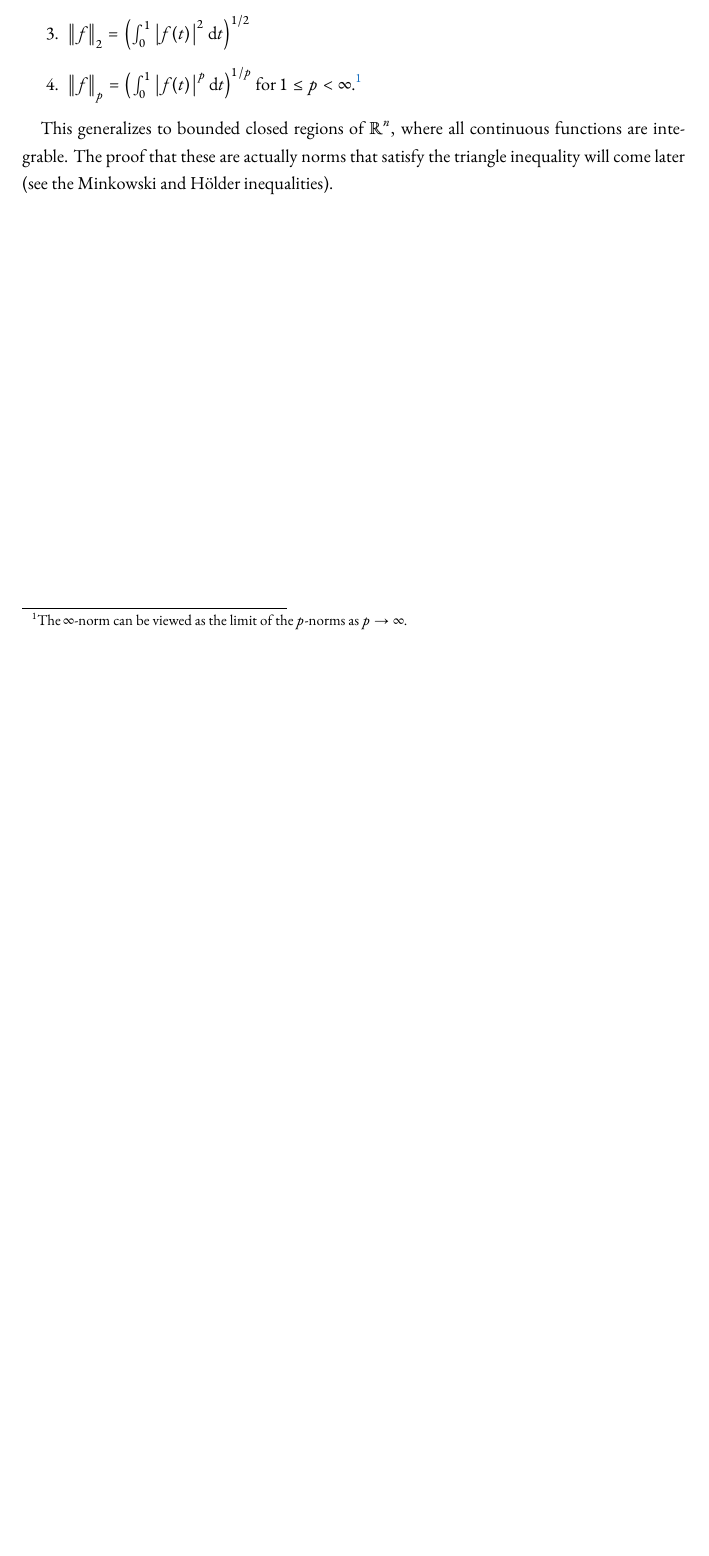
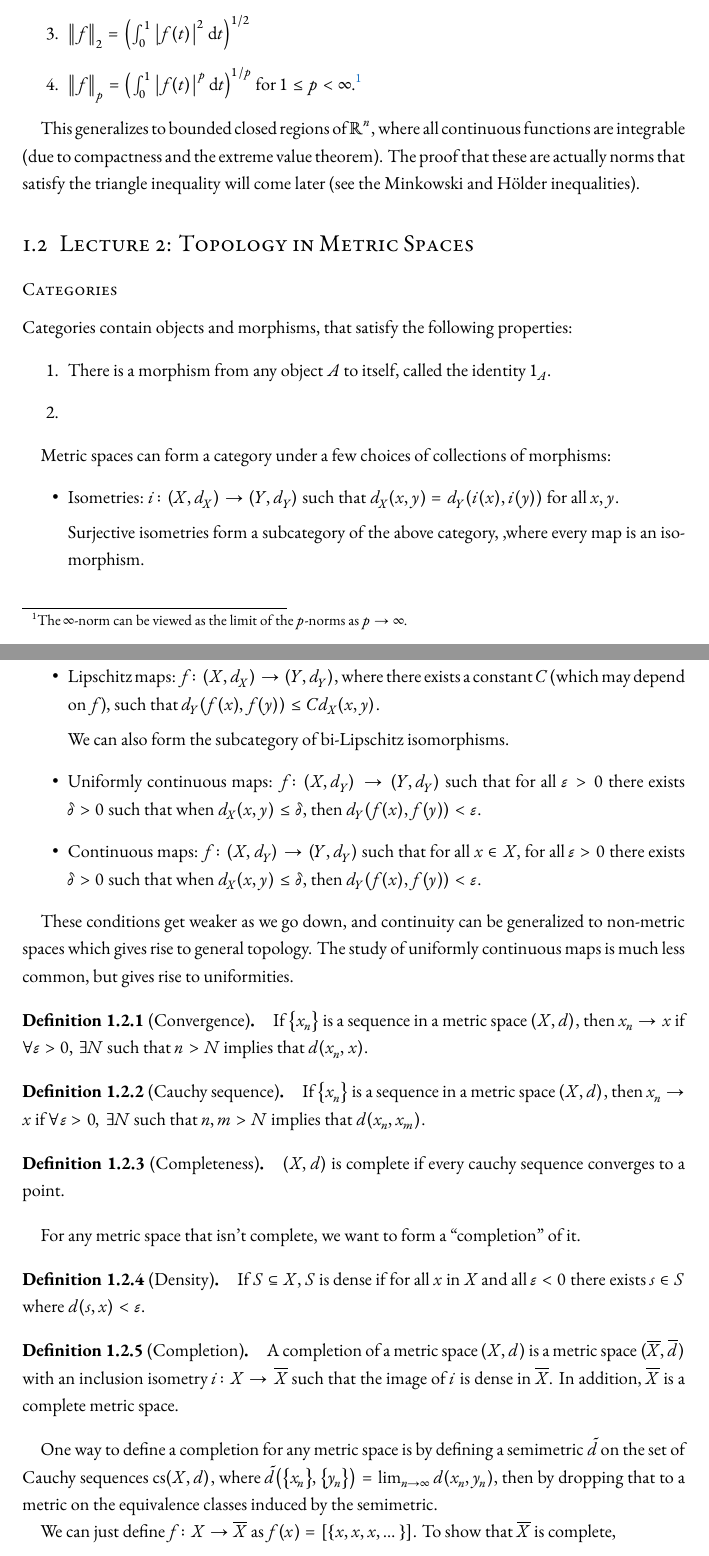
Before and after one commit to Alphyte/Notes, a LaTeX thesis (Math 202A/main.tex, which reads Math 202A/content/ch1.tex): part of page 5 of 5 before the commit and two parts of pages 5 and 6 of 6 after it, the two joined at a grey line, cut so that both start at the same text, the shorter picture padded with empty space. The pictures show the PDF file Math 202A/main.pdf that the author committed with the source.

Commit message:
202a lec 2

```diff
--- a/Math 202A/content/ch1.tex
+++ b/Math 202A/content/ch1.tex
@@ -69,4 +68,55 @@ It is common to consider the restriction of the Euclidean metric onto subsets of
     \end{enumerate}
 \end{example}
 
-This generalizes to bounded closed regions of $\bb R^n$, where all continuous functions are integrable. The proof that these are actually norms that satisfy the triangle inequality will come later (see the Minkowski and H\"older inequalities).
+This generalizes to bounded closed regions of $\bb R^n$, where all continuous functions are integrable (due to compactness and the extreme value theorem). The proof that these are actually norms that satisfy the triangle inequality will come later (see the Minkowski and H\"older inequalities).
+
+\section{Lecture 2: Topology in Metric Spaces}
+
+\subsubsection*{Categories}
+
+Categories contain objects and morphisms, that satisfy the following properties:
+\begin{enumerate}
+    \item There is a morphism from any object $A$ to itself, called the identity $1_A$.
+    \item
+\end{enumerate}
+
+Metric spaces can form a category under a few choices of collections of morphisms:
+\begin{itemize}
+    \item Isometries: $i\colon (X, d_X) \to (Y, d_Y)$ such that $d_X(x, y) = d_Y(i(x), i(y))$ for all $x, y$.
+
+    Surjective isometries form a subcategory of the above category, ,where every map is an isomorphism.
+    \item Lipschitz maps: $f\colon (X, d_X) \to (Y, d_Y)$, where there exists a constant $C$ (which may depend on $f$), such that $d_Y(f(x), f(y)) \le Cd_X(x, y)$.
+
+    We can also form the subcategory of bi-Lipschitz isomorphisms.
+
+    \item Uniformly continuous maps: $f\colon (X, d_Y) \to (Y, d_Y)$ such that for all $\varepsilon > 0$ there exists $\delta > 0$ such that when $d_X(x, y) \le \delta$, then $d_Y(f(x), f(y)) < \varepsilon$.
+    \item Continuous maps: $f\colon (X, d_Y) \to (Y, d_Y)$ such that for all $x \in X$, for all $\varepsilon > 0$ there exists $\delta > 0$ such that when $d_X(x, y) \le \delta$, then $d_Y(f(x), f(y)) < \varepsilon$.
+\end{itemize}
+
+These conditions get weaker as we go down, and continuity can be generalized to non-metric spaces which gives rise to general topology. The study of uniformly continuous maps is much less common, but gives rise to uniformities.
+
+\begin{definition}[Convergence]
+    If $\qty{x_n}$ is a sequence in a metric space $(X, d)$, then $x_n \to x$ if $\forall \veps > 0,\, \exists N$ such that $n > N$ implies that $d(x_n, x)$.
+\end{definition}
+
+\begin{definition}[Cauchy sequence]
+    If $\qty{x_n}$ is a sequence in a metric space $(X, d)$, then $x_n \to x$ if $\forall \veps > 0,\, \exists N$ such that $n, m > N$ implies that $d(x_n, x_m)$.
+\end{definition}
+
+\begin{definition}[Completeness]
+    $(X, d)$ is complete if every cauchy sequence converges to a point.
+\end{definition}
+
+For any metric space that isn't complete, we want to form a ``completion" of it.
+
+\begin{definition}[Density]
+   If $S \subseteq X$, $S$ is dense if for all $x$ in $X$ and all $\veps < 0$ there exists $s \in S$ where $d(s, x) < \veps$.
+\end{definition}
+
+\begin{definition}[Completion]
+    A completion of a metric space $(X, d)$ is a metric space $(\overline X, \overline d)$ with an inclusion isometry $i \colon X \to \overline{X}$ such that the image of $i$ is dense in $\overline{X}$. In addition, $\overline{X}$ is a complete metric space.
+\end{definition}
+
+One way to define a completion for any metric space is by defining a semimetric $\tilde d$ on the set of Cauchy sequences $\mathrm{cs}(X, d)$, where $\tilde d\qty(\qty{x_n}, \qty{y_n}) = \lim_{n \to \infty} d(x_n, y_n)$, then by dropping that to a metric on the equivalence classes induced by the semimetric.
+
+We can just define $f \colon X \to \overline X$ as $f(x) = [\qty{x, x, x, \dots}]$. To show that $\overline X$ is complete,
```
Also changed, not shown: Math 202A/preamble.tex (+2 -0 lines), Math 202A/main.pdf, Math 202A/content/ch1.tex (3 more changed lines).
